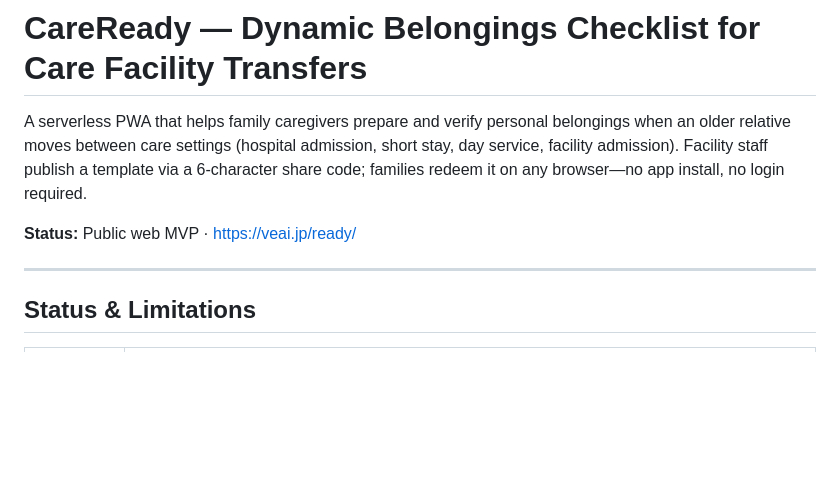
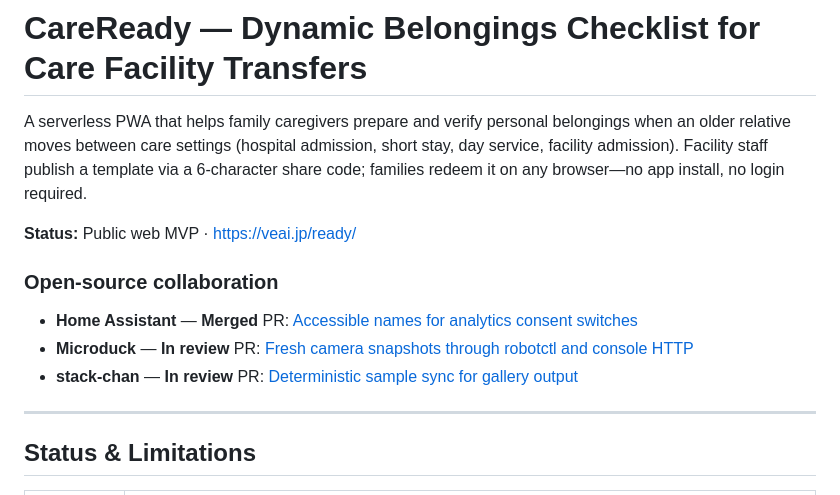
Before and after one commit to larai-w/careready-belongings-checker, a Markdown page: README.md, the part around the change. Rendered like a GitHub page; blank space fills up the shorter version.

Commit message:
Add open-source collaboration section to product README

```diff
--- a/README.md
+++ b/README.md
@@ -6,6 +6,12 @@ Facility staff publish a template via a 6-character share code; families redeem
 browser—no app install, no login required.
 
 **Status:** Public web MVP · [https://veai.jp/ready/](https://veai.jp/ready/)
+
+### Open-source collaboration
+
+- **Home Assistant** — **Merged** PR: [Accessible names for analytics consent switches](https://github.com/home-assistant/frontend/pull/54083)
+- **Microduck** — **In review** PR: [Fresh camera snapshots through robotctl and console HTTP](https://github.com/pollen-robotics/microduck/pull/241)
+- **stack-chan** — **In review** PR: [Deterministic sample sync for gallery output](https://github.com/stack-chan/stack-chan/pull/702)
 
 ---
 
```
